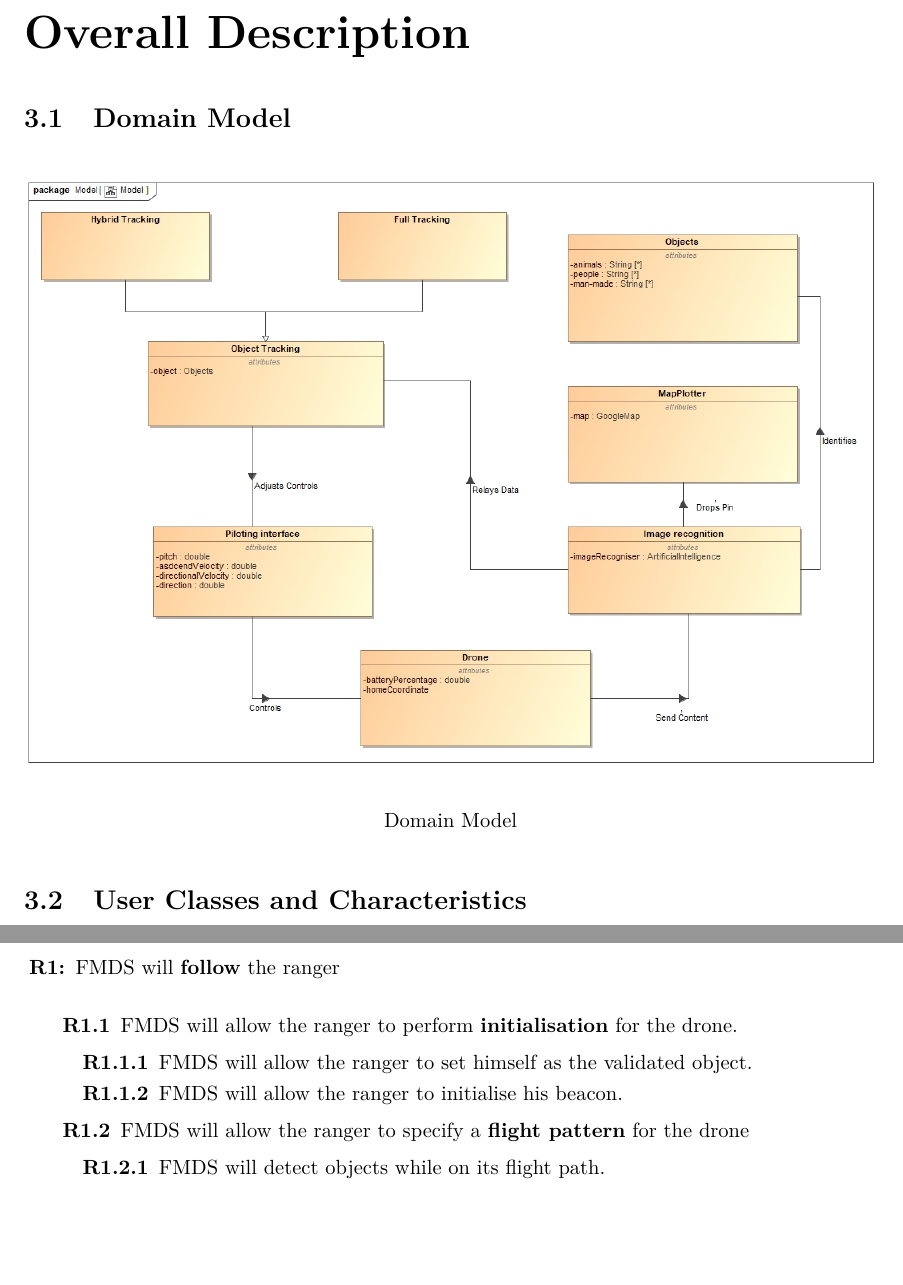
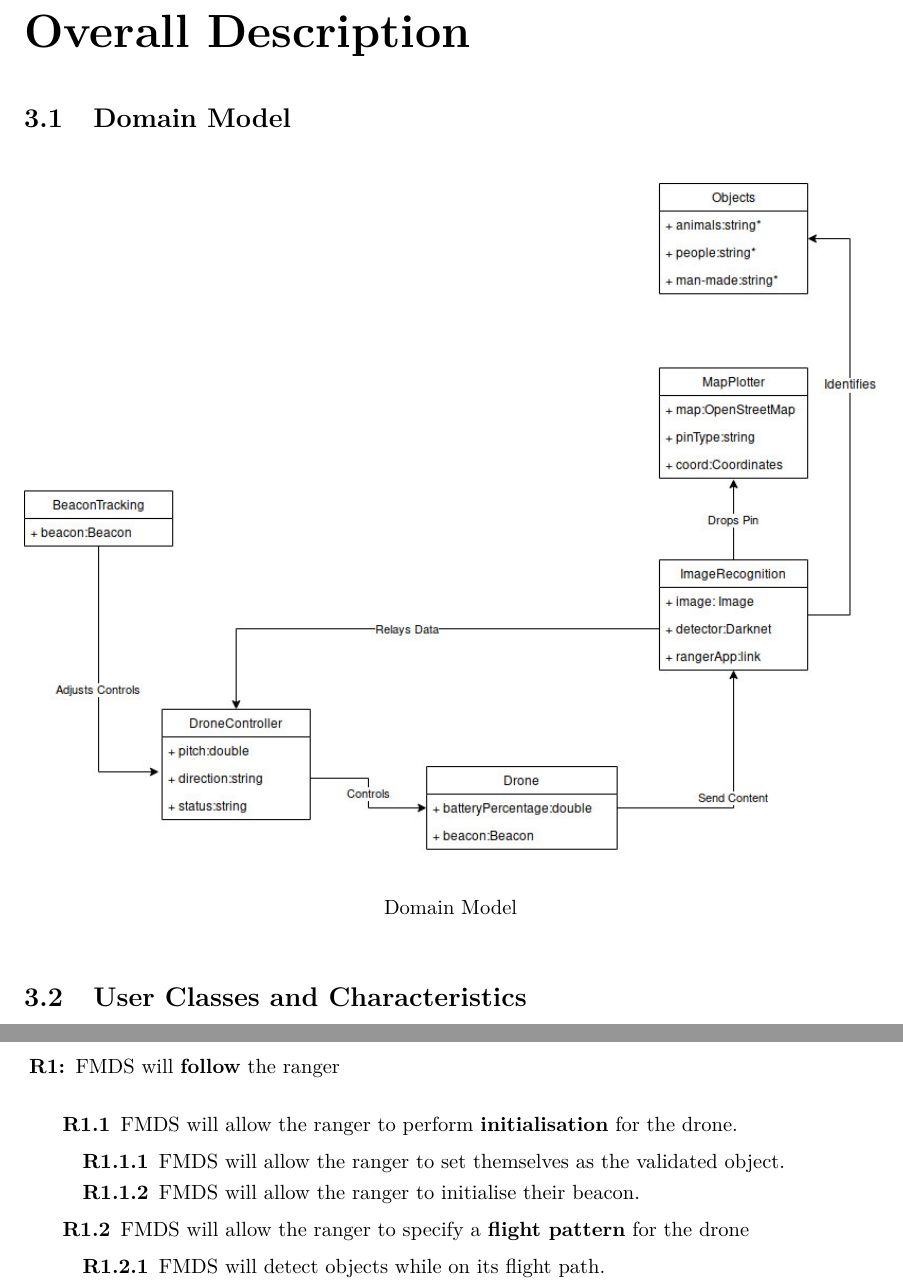
Before and after one commit to 5-guys-1-branch/capstone-documentation, a LaTeX book (SRS/main.tex, which reads SRS/overall-description/overall-description.tex, SRS/system-features/subsystems/drone-navigation.tex): two parts of pages 6 and 8 of 13, joined at a grey line, cut so that both start at the same text, the shorter picture padded with empty space. Compiled offline with pdfLaTeX.

Commit message:
Added domain model and changed some pronouns

```diff
--- a/SRS/overall-description/overall-description.tex
+++ b/SRS/overall-description/overall-description.tex
@@ -2,7 +2,7 @@
 
 \section{Domain Model}
 \begin{figure}[h!]
-	\includegraphics[width=\linewidth]{./assets/images/Model.jpg}
+	\includegraphics[width=\linewidth]{./assets/images/domain-model.jpg}
 	\label{fig: Domain Model}
 	\caption{Domain Model}
 \end{figure}
--- a/SRS/system-features/subsystems/drone-navigation.tex
+++ b/SRS/system-features/subsystems/drone-navigation.tex
@@ -9,8 +9,8 @@
 		  		\begin{itemize}
 		  			\item  [\textbf{R1.1}] FMDS will allow the ranger to perform \textbf{initialisation} for the drone.
 		  				\begin{itemize}
-		  					\item [\textbf{R1.1.1}] FMDS will allow the ranger to set himself as the validated object.
-		  					\item [\textbf{R1.1.2}] FMDS will allow the ranger to initialise his beacon.
+		  					\item [\textbf{R1.1.1}] FMDS will allow the ranger to set themselves as the validated object.
+		  					\item [\textbf{R1.1.2}] FMDS will allow the ranger to initialise their beacon.
 		  				\end{itemize}
 
 		  			\item  [\textbf{R1.2}] FMDS will allow the ranger to specify a \textbf{flight pattern} for the drone
```
Also changed, not shown: SRS/introduction/intro.tex (+1 -2 lines), SRS/assets/images/Model.jpg (deleted), SRS/assets/images/domain-model.jpg (added).
